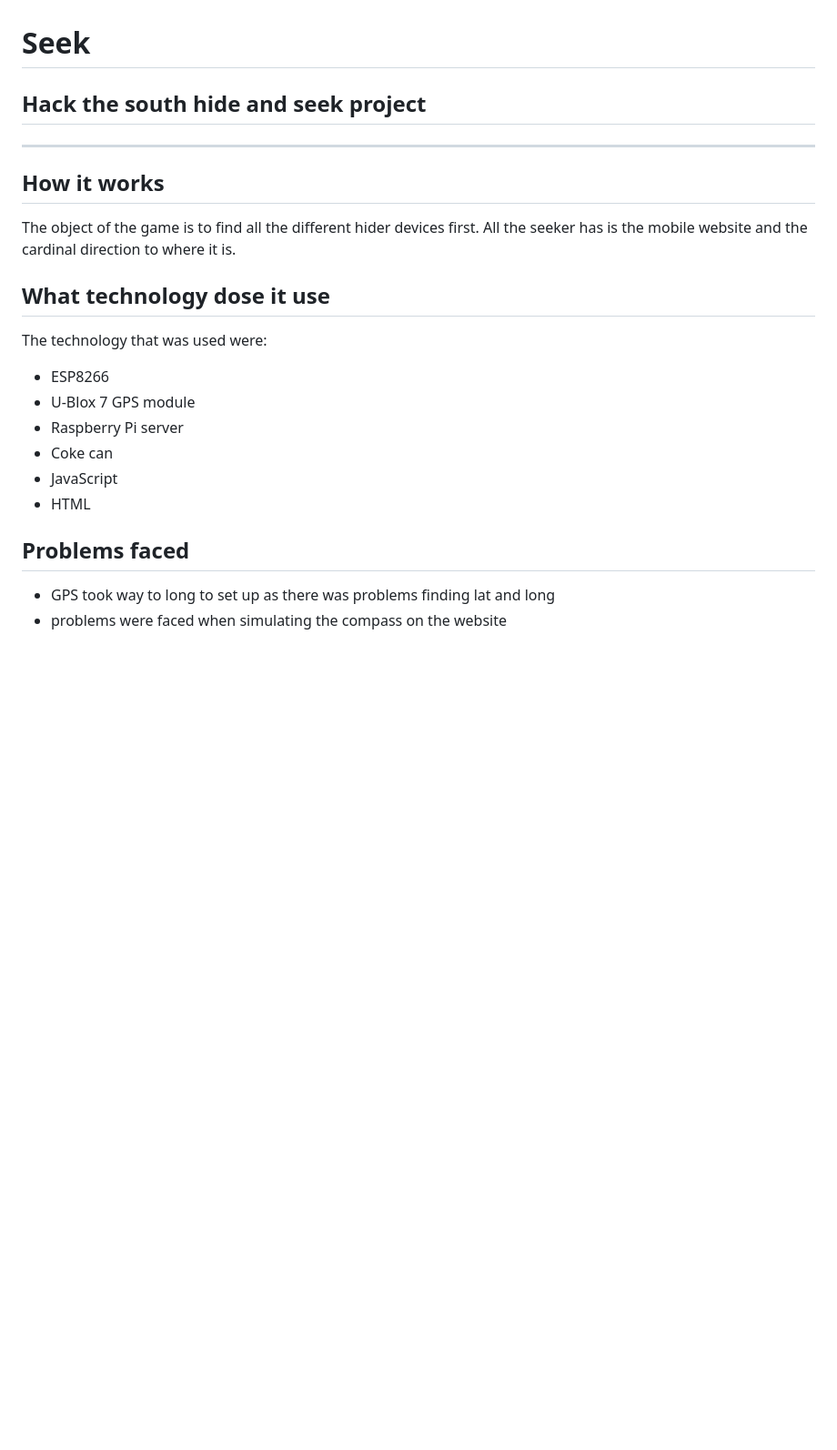
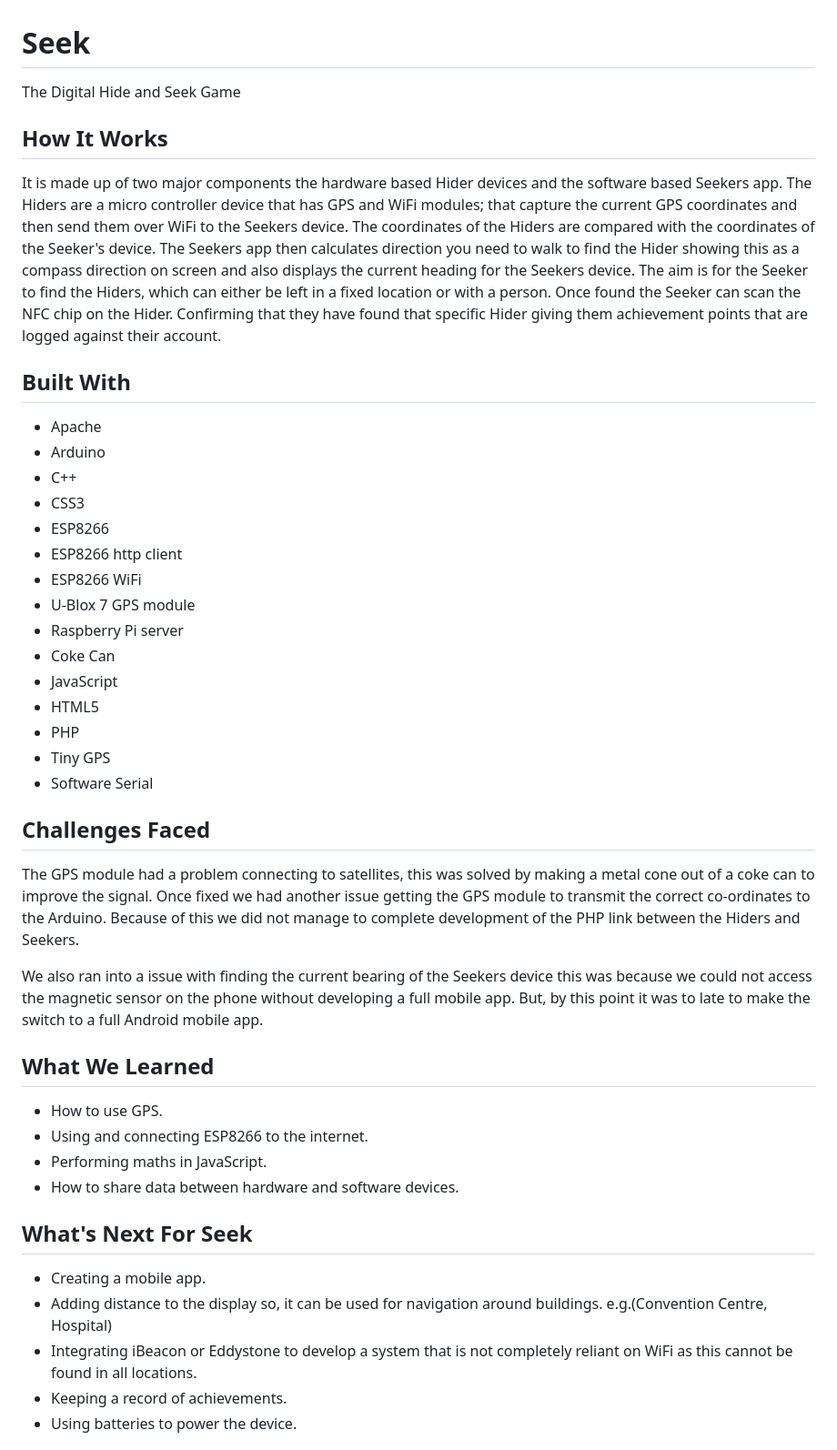
Before and after one commit to greshr/seek, a Markdown page: README.md, the part around the change printed below. Shown: that part at 91% size. Rendered like a GitHub page; blank space fills up the shorter version.

```diff
--- a/README.md
+++ b/README.md
@@ -1,21 +1,41 @@
 # Seek
-Hack the south hide and seek project
-----
-____
+The Digital Hide and Seek Game
 
+## How It Works
+It is made up of two major components the hardware based Hider devices and the software based Seekers app. The Hiders are a micro controller device that has GPS and WiFi modules; that capture the current GPS coordinates and then send them over WiFi to the Seekers device. The coordinates of the Hiders are compared with the coordinates of the Seeker's device. The Seekers app then calculates direction you need to walk to find the Hider showing this as a compass direction on screen and also displays the current heading for the Seekers device. The aim is for the Seeker to find the Hiders, which can either be left in a fixed location or with a person. Once found the Seeker can scan the NFC chip on the Hider. Confirming that they have found that specific Hider giving them achievement points that are logged against their account.
 
-## How it works
-The object of the game is to find all the different hider devices first. All the seeker has is the mobile website and the cardinal direction to where it is.
-
-## What technology dose it use
-The technology that was used were:
+## Built With
+* Apache
+* Arduino
+* C++
+* CSS3
 * ESP8266
+* ESP8266 http client
+* ESP8266 WiFi
 * U-Blox 7 GPS module
 * Raspberry Pi server
-* Coke can
+* Coke Can
 * JavaScript
-* HTML
+* HTML5
+* PHP
+* Tiny GPS
+* Software Serial
 
-## Problems faced
-* GPS took way to long to set up as there was problems finding lat and long
-* problems were faced when simulating the compass on the website
+## Challenges Faced
+The GPS module had a problem connecting to satellites, this was solved by making a metal cone out of a coke can to improve the signal. Once fixed we had another issue getting the GPS module to transmit the correct co-ordinates to the Arduino. Because of this we did not manage to complete development of the PHP link between the Hiders and Seekers.
+
+We also ran into a issue with finding the current bearing of the Seekers device this was because we could not access the magnetic sensor on the phone without developing a full mobile app. But, by this point it was to late to make the switch to a full Android mobile app.
+
+## What We Learned
+* How to use GPS.
+* Using and connecting ESP8266 to the internet.
+* Performing maths in JavaScript.
+* How to share data between hardware and software devices.
+
+## What's Next For Seek
+* Creating a mobile app.
+* Adding distance to the display so, it can be used for navigation around       buildings. e.g.(Convention Centre, Hospital)
+* Integrating iBeacon or Eddystone to develop a system that is not completely reliant on WiFi as this cannot be found in all locations.
+* Keeping a record of achievements.
+* Using batteries to power the device.
+
```
Also changed, not shown: other parts of README.md (+5 -0 lines), screenshots/seeker.PNG (renamed from seeker_screenshot.PNG).
